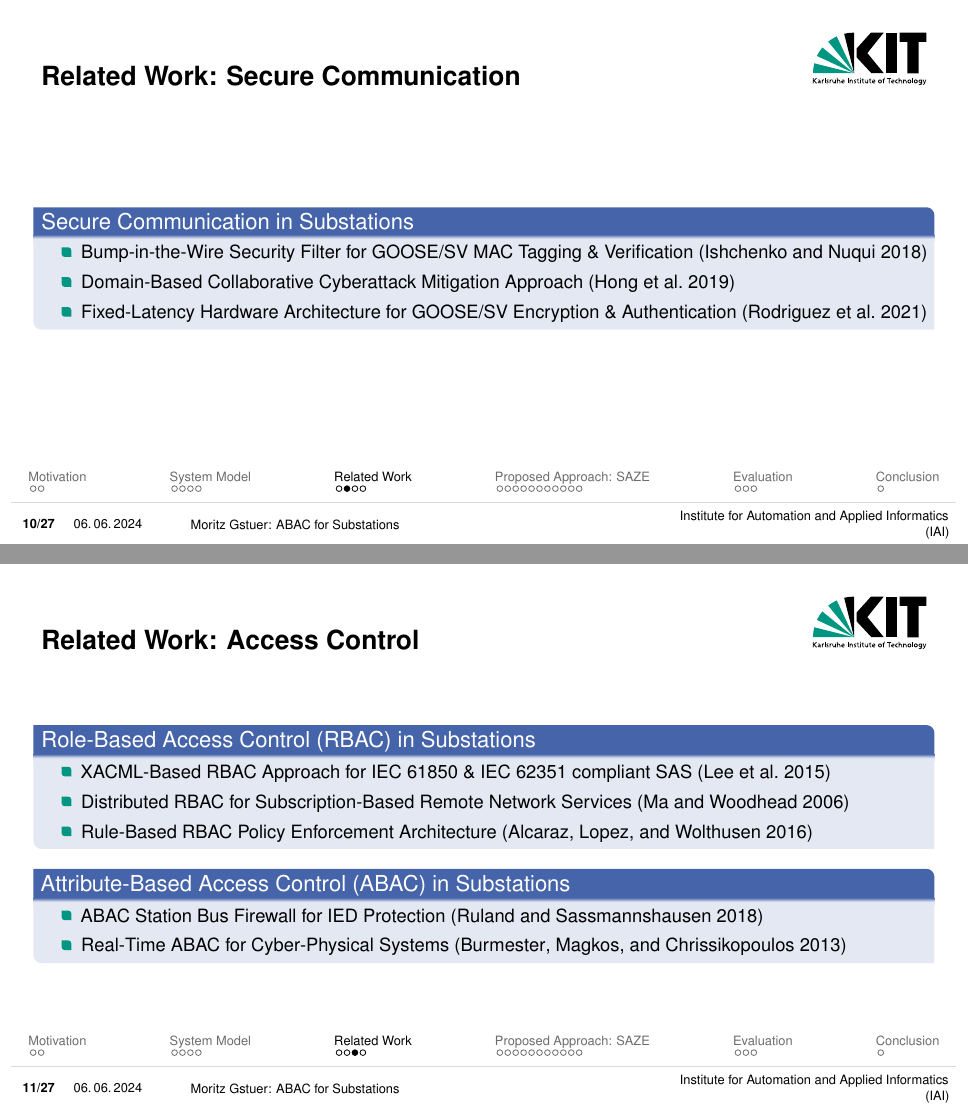
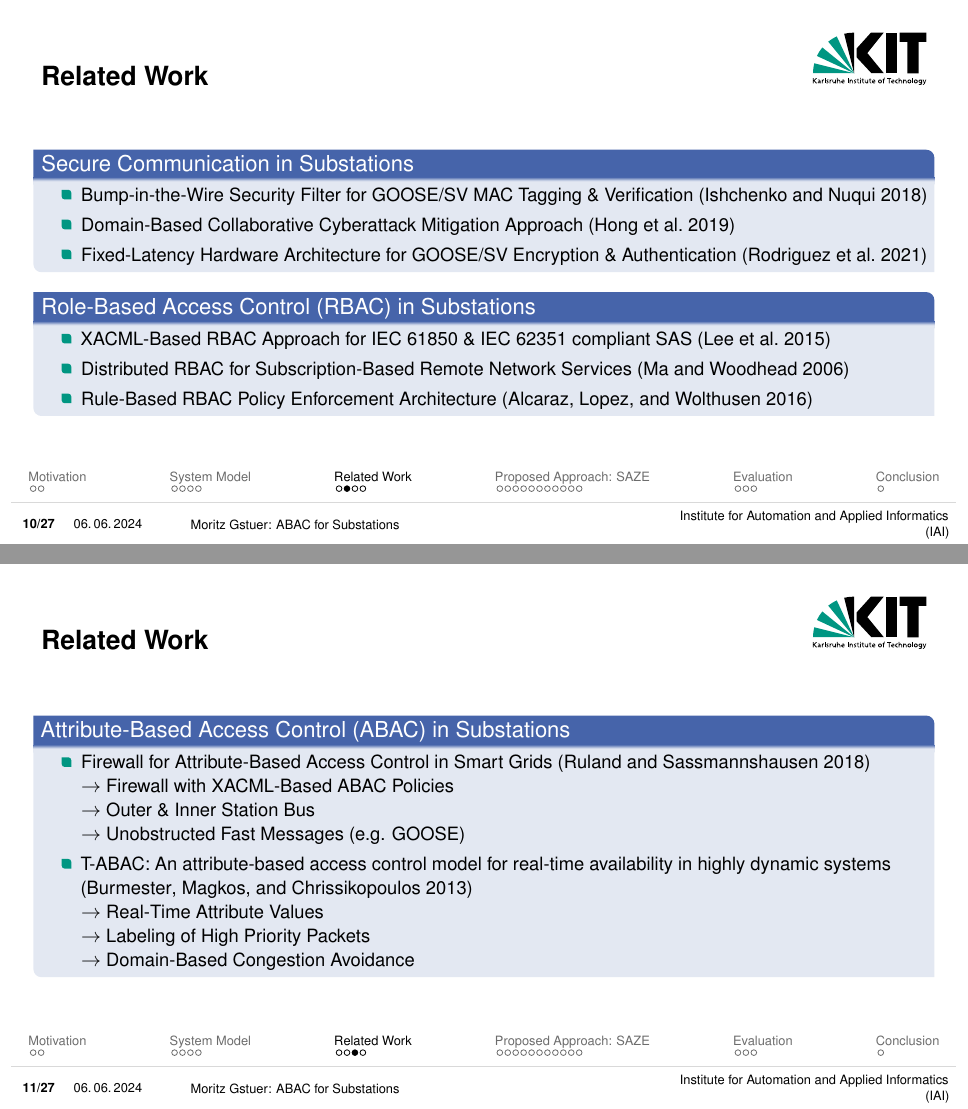
Before and after one commit to gstuer/thesis-master, LaTeX slides (proposal-presentation/presentation.tex): pages 10 and 11 of 32, joined at a grey line. Compiled offline with pdfLaTeX.

Commit message:
Add infos to most relevant related work on slides

```diff
--- a/proposal-presentation/presentation.tex
+++ b/proposal-presentation/presentation.tex
@@ -136,7 +136,7 @@
         \\$\rightarrow$ Access Control: Role-Based Access Control (RBAC) (Access-Token-Driven, 7 Mandatory Roles)
     \end{blueblock}
 \end{frame}
-\begin{frame}{Related Work: Secure Communication}
+\begin{frame}{Related Work}
     \begin{blueblock}{Secure Communication in Substations}
         \begin{itemize}
             \item Bump-in-the-Wire Security Filter for GOOSE/SV MAC Tagging \& Verification \parencite{Ishchenko2018}
@@ -144,8 +144,7 @@
             \item Fixed-Latency Hardware Architecture for GOOSE/SV Encryption \& Authentication \parencite{Rodriguez2021}
         \end{itemize}
     \end{blueblock}
-\end{frame}
-\begin{frame}{Related Work: Access Control}
+
     \begin{blueblock}{Role-Based Access Control (RBAC) in Substations}
         \begin{itemize}
             \item XACML-Based RBAC Approach for IEC 61850 \& IEC 62351 compliant SAS \parencite{Lee2015}
@@ -153,11 +152,18 @@
             \item Rule-Based RBAC Policy Enforcement Architecture \parencite{Alcaraz2016} % for Smart Grid Systems
         \end{itemize}
     \end{blueblock}
-
+\end{frame}
+\begin{frame}{Related Work}
     \begin{blueblock}{Attribute-Based Access Control (ABAC) in Substations}
         \begin{itemize}
-            \item ABAC Station Bus Firewall for IED Protection \parencite{Ruland2018}
-            \item Real-Time ABAC for Cyber-Physical Systems \parencite{Burmester2013}
+            \item Firewall for Attribute-Based Access Control in Smart Grids \parencite{Ruland2018}
+            \\$\rightarrow$ Firewall with XACML-Based ABAC Policies
+            \\$\rightarrow$ Outer \& Inner Station Bus
+            \\$\rightarrow$ Unobstructed Fast Messages (e.g. GOOSE)
+            \item T-ABAC: An attribute-based access control model for real-time availability in highly dynamic systems \parencite{Burmester2013}
+            \\$\rightarrow$ Real-Time Attribute Values
+            \\$\rightarrow$ Labeling of High Priority Packets
+            \\$\rightarrow$ Domain-Based Congestion Avoidance
         \end{itemize}
     \end{blueblock}
     % Message Authentication, Asym. Performance Evaluation, BitW- \& HW-Solutions, Access Control
```
